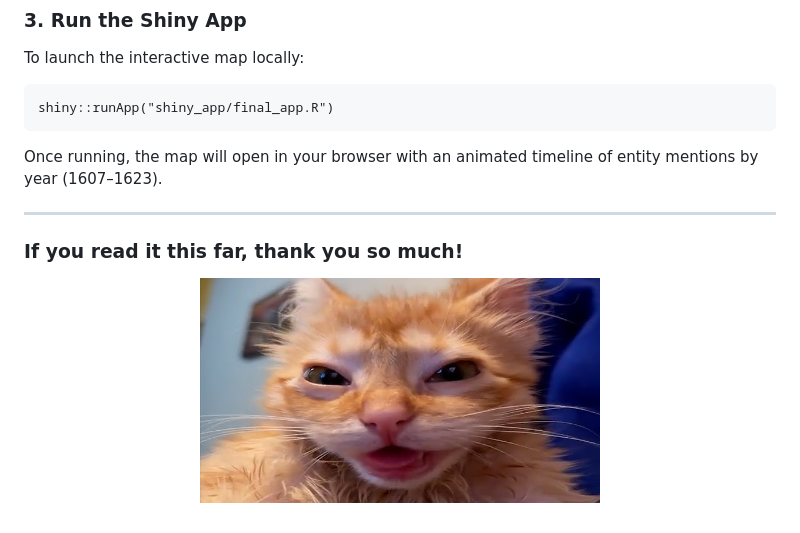
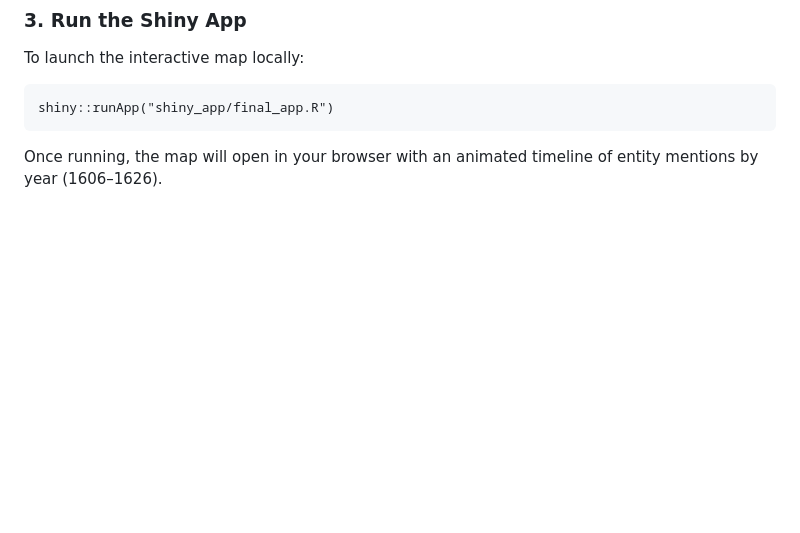
Before and after one commit to Raghad-Aljohani/ECBC-2025, a Markdown page: README.md, the part around one of its changes. Rendered like a GitHub page; blank space fills up the shorter version.

````diff
--- a/README.md
+++ b/README.md
@@ -132,13 +134,4 @@ To launch the interactive map locally:
 shiny::runApp("shiny_app/final_app.R")
 ```
 
-Once running, the map will open in your browser with an animated timeline of entity mentions by year (1607–1623).
-
-
----
-
-### If you read it this far, thank you so much!
-
-<p align="center">
-  <img src="assets/cute_cat.jpg" alt="Cat" width="400"/>
-</p>
+Once running, the map will open in your browser with an animated timeline of entity mentions by year (1606–1626).
````
Also changed, not shown: other parts of README.md (+13 -11 lines).
